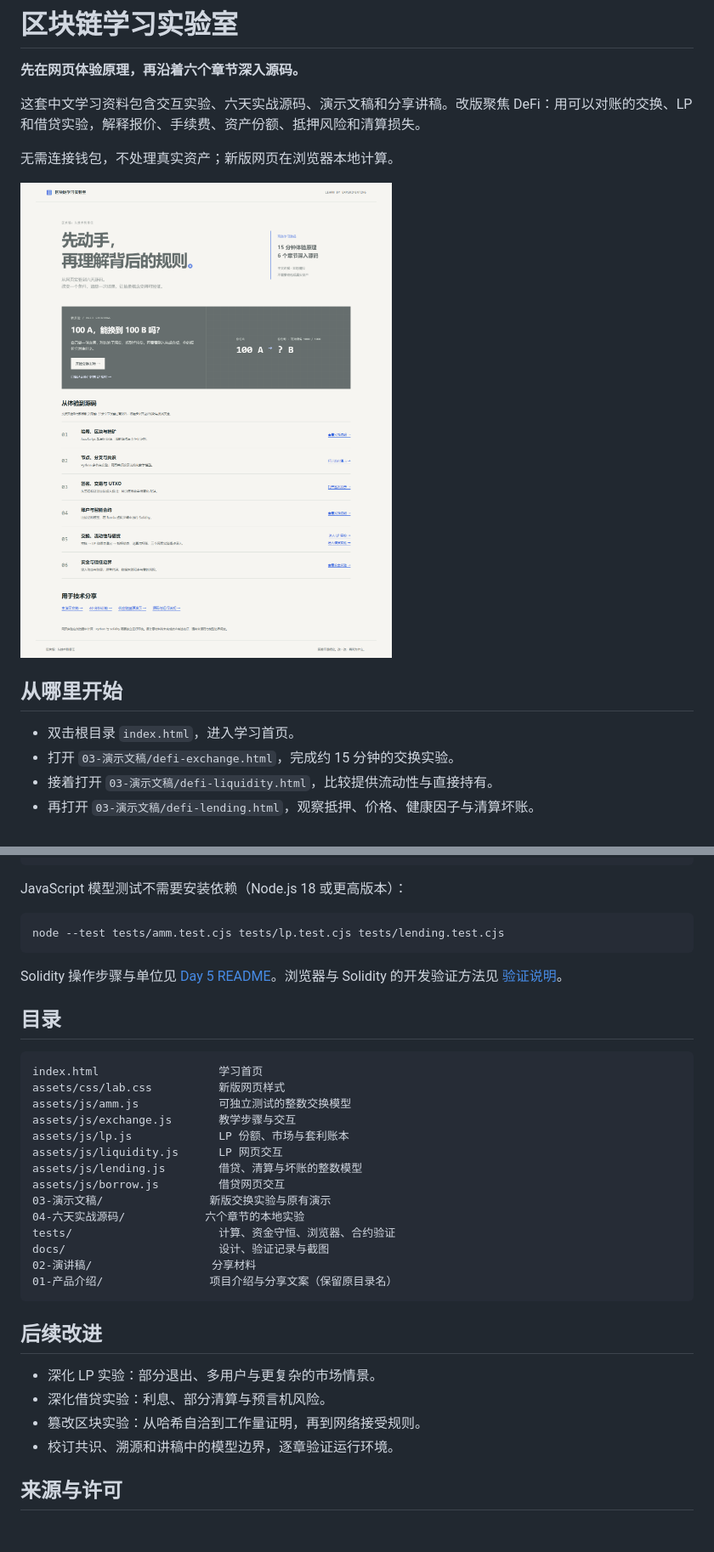
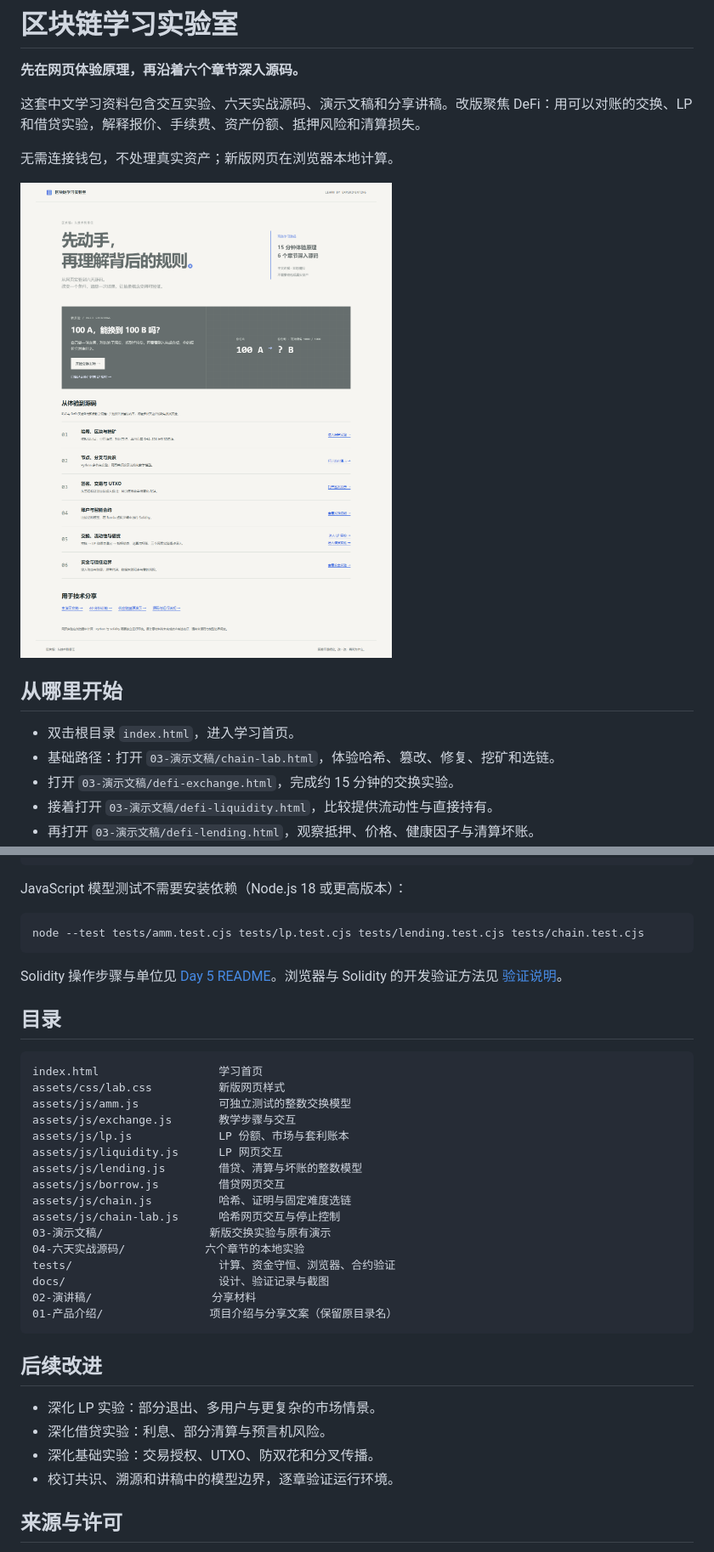
Before and after one commit to Treeverge/blockchain-learning-lab, a Markdown page: README.md, 2 parts joined by grey strips. Shown at 85% size. GitHub-like rendering; pictures changed too: docs/screenshots/home-desktop.png; blank space fills up the shorter version.

````diff
--- a/README.md
+++ b/README.md
@@ -11,6 +11,7 @@
 ## 从哪里开始
 
 - 双击根目录 `index.html`，进入学习首页。
+- 基础路径：打开 `03-演示文稿/chain-lab.html`，体验哈希、篡改、修复、挖矿和选链。
 - 打开 `03-演示文稿/defi-exchange.html`，完成约 15 分钟的交换实验。
 - 接着打开 `03-演示文稿/defi-liquidity.html`，比较提供流动性与直接持有。
 - 再打开 `03-演示文稿/defi-lending.html`，观察抵押、价格、健康因子与清算坏账。
@@ -72,7 +73,7 @@ python -X utf8 -m unittest discover -s tests -p "test_*.py"
 JavaScript 模型测试不需要安装依赖（Node.js 18 或更高版本）：
 
 ```powershell
-node --test tests/amm.test.cjs tests/lp.test.cjs tests/lending.test.cjs
+node --test tests/amm.test.cjs tests/lp.test.cjs tests/lending.test.cjs tests/chain.test.cjs
 ```
 
 Solidity 操作步骤与单位见 [Day 5 README](04-六天实战源码/day5-defi/README.md)。浏览器与 Solidity 的开发验证方法见 [验证说明](docs/verification.md)。
@@ -88,6 +89,8 @@ assets/js/lp.js             LP 份额、市场与套利账本
 assets/js/liquidity.js      LP 网页交互
 assets/js/lending.js        借贷、清算与坏账的整数模型
 assets/js/borrow.js         借贷网页交互
+assets/js/chain.js          哈希、证明与固定难度选链
+assets/js/chain-lab.js      哈希网页交互与停止控制
 03-演示文稿/                新版交换实验与原有演示
 04-六天实战源码/            六个章节的本地实验
 tests/                      计算、资金守恒、浏览器、合约验证
@@ -100,7 +103,7 @@ docs/                       设计、验证记录与截图
 
 - 深化 LP 实验：部分退出、多用户与更复杂的市场情景。
 - 深化借贷实验：利息、部分清算与预言机风险。
-- 篡改区块实验：从哈希自洽到工作量证明，再到网络接受规则。
+- 深化基础实验：交易授权、UTXO、防双花和分叉传播。
 - 校订共识、溯源和讲稿中的模型边界，逐章验证运行环境。
 
 ## 来源与许可
````
Also changed, not shown: other parts of README.md (+1 -1 lines), 04-六天实战源码/day1-simple-js-blockchain/README.md (+17 -1 lines), docs/chain-design.md (added, +15 -0 lines), docs/verification.md (+7 -1 lines), docs/screenshots/chain-desktop.png (added), docs/screenshots/chain-mobile.png (added), docs/screenshots/exchange-desktop.png, docs/screenshots/exchange-mobile.png, docs/screenshots/home-mobile.png, 10 other files.
